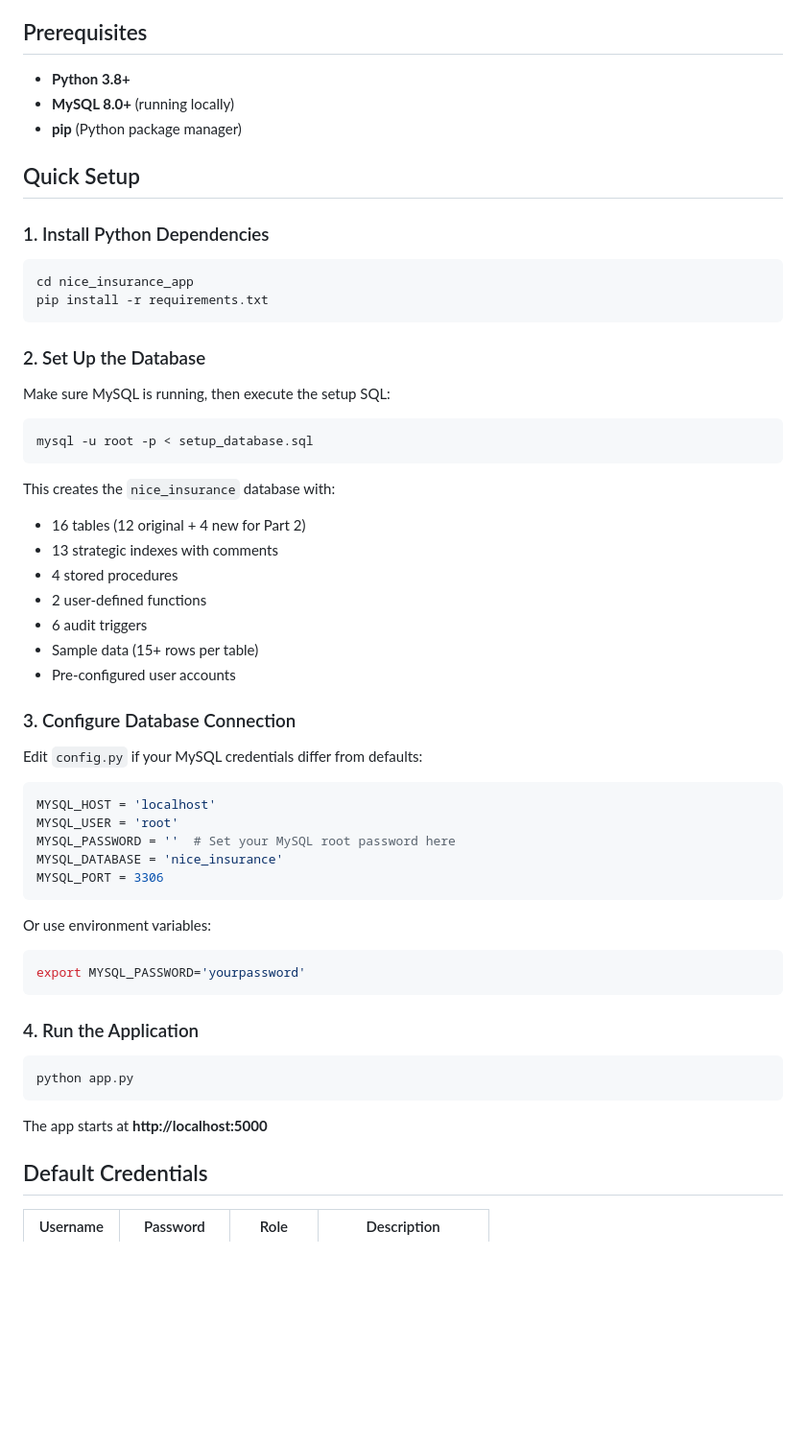
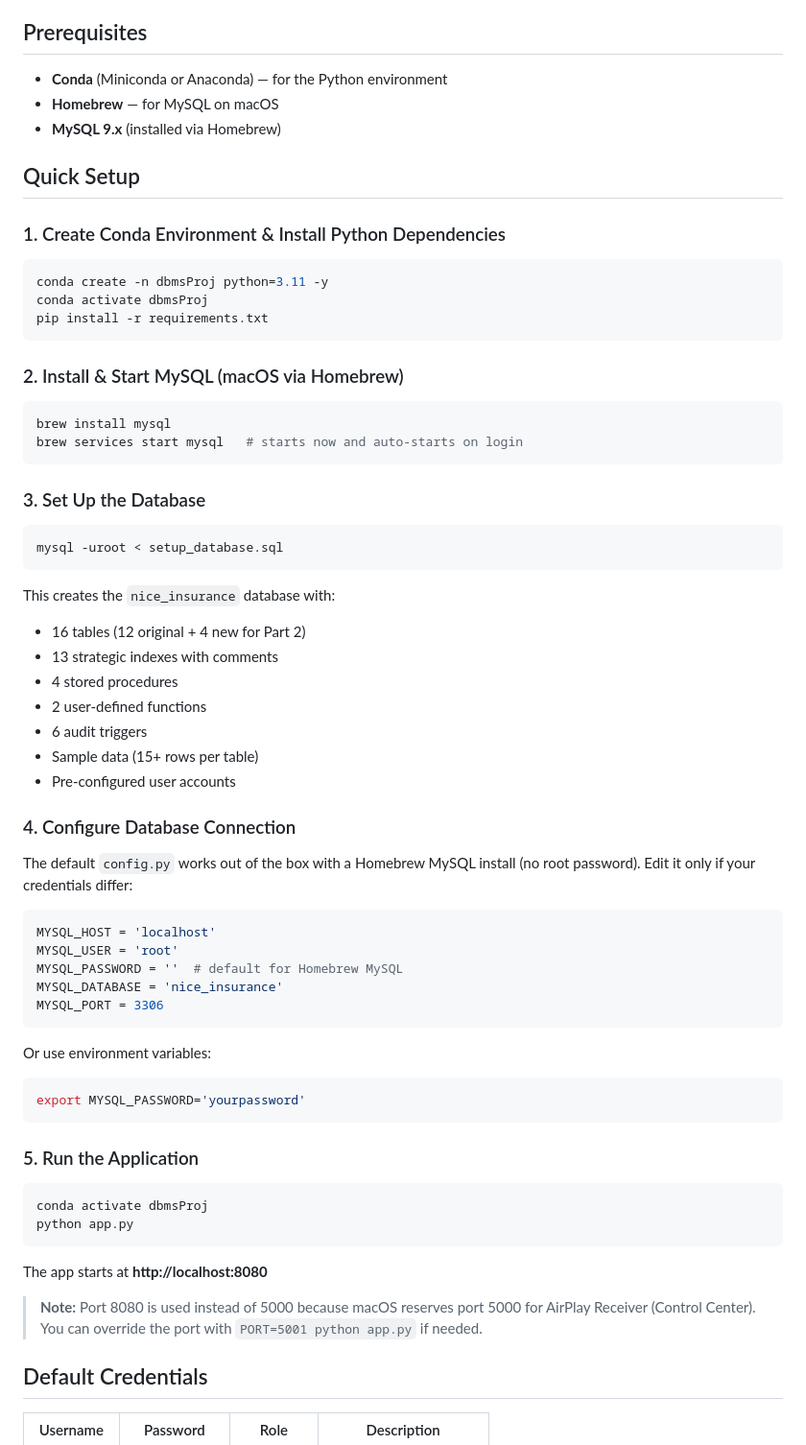
Before and after one commit to rigvedrs/NICE_Insurance_App, a Markdown page: README.md, the part around the change. Shown at 96% size. Rendered like a GitHub page; blank space fills up the shorter version.

Commit message:
Update: Documentation

````diff
--- a/README.md
+++ b/README.md
@@ -9,25 +9,31 @@ A full-stack insurance management web application built with Flask + MySQL + Boo
 
 ## Prerequisites
 
-- **Python 3.8+**
-- **MySQL 8.0+** (running locally)
-- **pip** (Python package manager)
+- **Conda** (Miniconda or Anaconda) — for the Python environment
+- **Homebrew** — for MySQL on macOS
+- **MySQL 9.x** (installed via Homebrew)
 
 ## Quick Setup
 
-### 1. Install Python Dependencies
+### 1. Create Conda Environment & Install Python Dependencies
 
 ```bash
-cd nice_insurance_app
+conda create -n dbmsProj python=3.11 -y
+conda activate dbmsProj
 pip install -r requirements.txt
 ```
 
-### 2. Set Up the Database
-
-Make sure MySQL is running, then execute the setup SQL:
+### 2. Install & Start MySQL (macOS via Homebrew)
 
 ```bash
-mysql -u root -p < setup_database.sql
+brew install mysql
+brew services start mysql   # starts now and auto-starts on login
+```
+
+### 3. Set Up the Database
+
+```bash
+mysql -uroot < setup_database.sql
 ```
 
 This creates the `nice_insurance` database with:
@@ -39,14 +45,14 @@ This creates the `nice_insurance` database with:
 - Sample data (15+ rows per table)
 - Pre-configured user accounts
 
-### 3. Configure Database Connection
+### 4. Configure Database Connection
 
-Edit `config.py` if your MySQL credentials differ from defaults:
+The default `config.py` works out of the box with a Homebrew MySQL install (no root password). Edit it only if your credentials differ:
 
 ```python
 MYSQL_HOST = 'localhost'
 MYSQL_USER = 'root'
-MYSQL_PASSWORD = ''  # Set your MySQL root password here
+MYSQL_PASSWORD = ''  # default for Homebrew MySQL
 MYSQL_DATABASE = 'nice_insurance'
 MYSQL_PORT = 3306
 ```
@@ -56,13 +62,16 @@ Or use environment variables:
 export MYSQL_PASSWORD='yourpassword'
 ```
 
-### 4. Run the Application
+### 5. Run the Application
 
 ```bash
+conda activate dbmsProj
 python app.py
 ```
 
-The app starts at **http://localhost:5000**
+The app starts at **http://localhost:8080**
+
+> **Note:** Port 8080 is used instead of 5000 because macOS reserves port 5000 for AirPlay Receiver (Control Center). You can override the port with `PORT=5001 python app.py` if needed.
 
 ## Default Credentials
 
````
